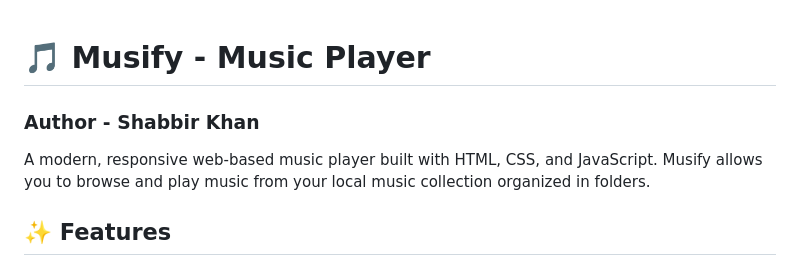
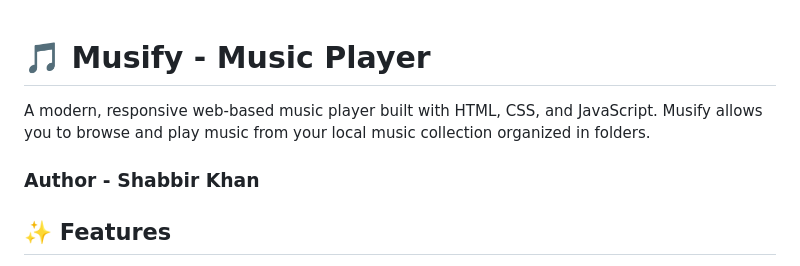
Before and after one commit to shabbir-kh4n/Musify, a Markdown page: README.md, the part around the change. GitHub-like rendering.

```diff
--- a/README.md
+++ b/README.md
@@ -1,7 +1,8 @@
 # 🎵 Musify - Music Player
-### Author - Shabbir Khan
 
 A modern, responsive web-based music player built with HTML, CSS, and JavaScript. Musify allows you to browse and play music from your local music collection organized in folders.
+
+### Author - Shabbir Khan
 
 ## ✨ Features
 
```
